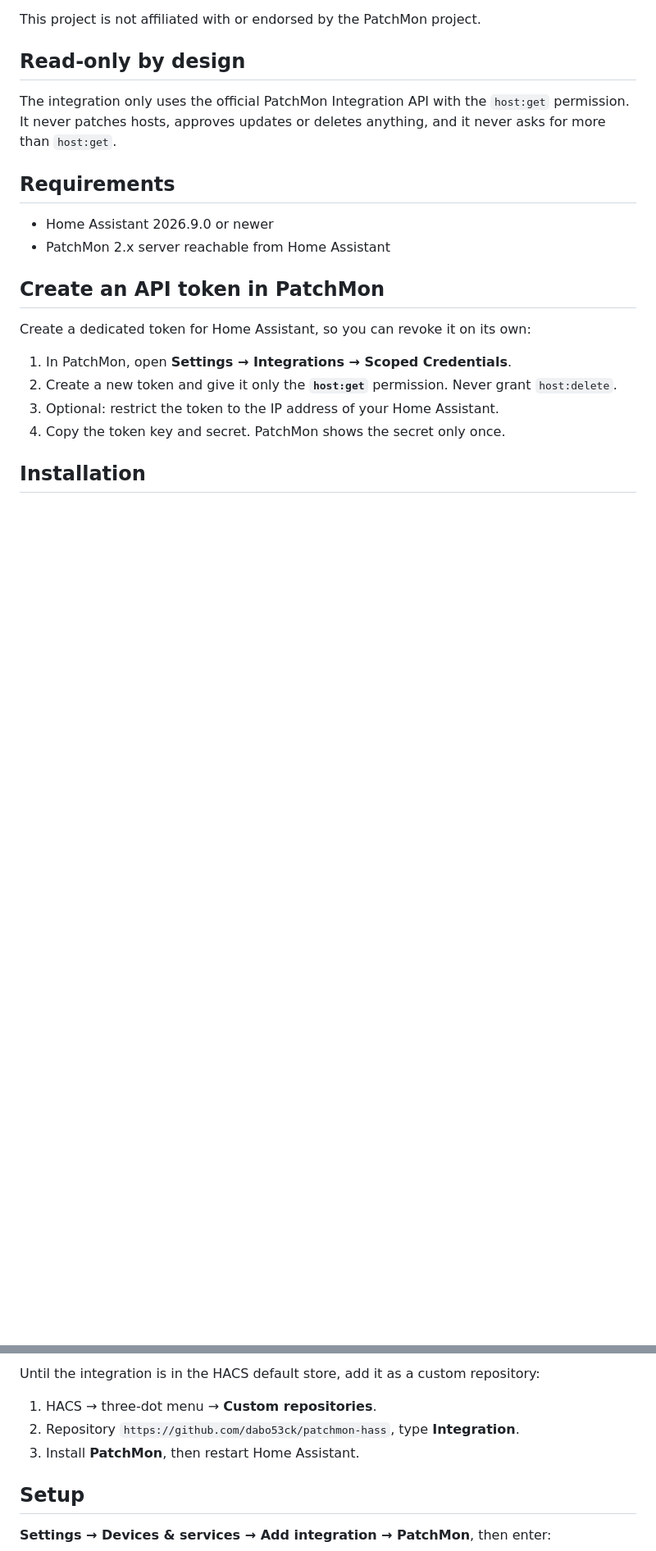
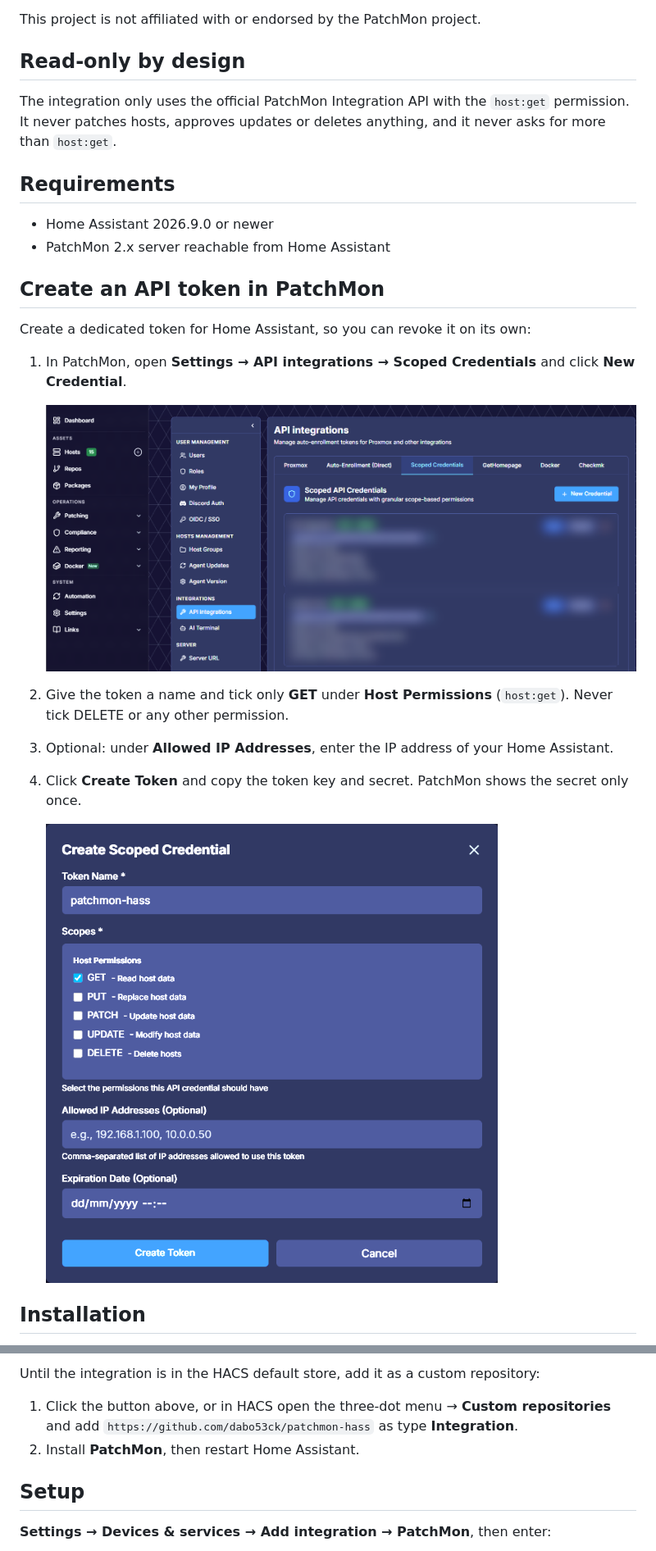
Before and after one commit to dabo53ck/patchmon-hass, a Markdown page: README.md, 2 parts joined by grey strips. Shown at 82% size. GitHub-like rendering; pictures changed too: docs/token-create.png (added), docs/token-list.png (added); blank space fills up the shorter version.

```diff
--- a/README.md
+++ b/README.md
@@ -31,10 +34,18 @@ anything, and it never asks for more than `host:get`.
 
 Create a dedicated token for Home Assistant, so you can revoke it on its own:
 
-1. In PatchMon, open **Settings → Integrations → Scoped Credentials**.
-2. Create a new token and give it only the **`host:get`** permission.
-   Never grant `host:delete`.
-3. Optional: restrict the token to the IP address of your Home Assistant.
-4. Copy the token key and secret. PatchMon shows the secret only once.
+1. In PatchMon, open **Settings → API integrations → Scoped Credentials** and
+   click **New Credential**.
+
+   ![Scoped Credentials in the PatchMon settings](docs/token-list.png)
+
+2. Give the token a name and tick only **GET** under **Host Permissions**
+   (`host:get`). Never tick DELETE or any other permission.
+3. Optional: under **Allowed IP Addresses**, enter the IP address of your
+   Home Assistant.
+4. Click **Create Token** and copy the token key and secret. PatchMon shows
+   the secret only once.
+
+   ![New token with only the GET permission](docs/token-create.png)
 
 ## Installation
@@ -42,9 +55,10 @@ Create a dedicated token for Home Assistant, so you can revoke it on its own:
 Until the integration is in the HACS default store, add it as a custom
 repository:
 
-1. HACS → three-dot menu → **Custom repositories**.
-2. Repository `https://github.com/dabo53ck/patchmon-hass`, type **Integration**.
-3. Install **PatchMon**, then restart Home Assistant.
+1. Click the button above, or in HACS open the three-dot menu →
+   **Custom repositories** and add `https://github.com/dabo53ck/patchmon-hass`
+   as type **Integration**.
+2. Install **PatchMon**, then restart Home Assistant.
 
 ## Setup
 
```
Also changed, not shown: other parts of README.md (+10 -5 lines), CHANGELOG.md (+8 -0 lines), SECURITY.md (added, +18 -0 lines), 5 other files.
